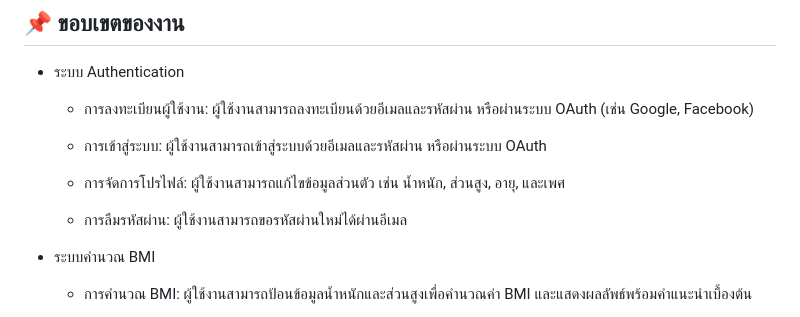
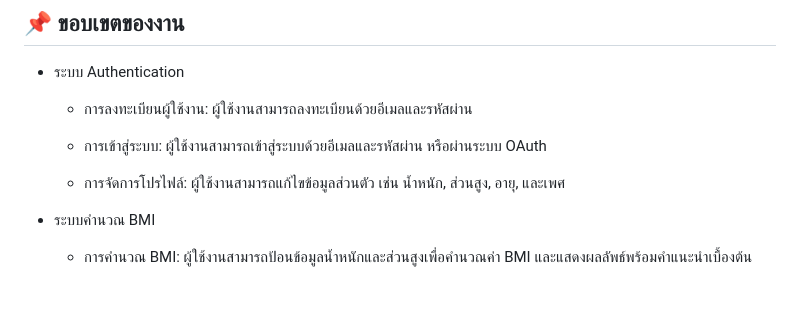
Before and after one commit to ComputerScience654/Health-Management-for-Obesity, a Markdown page: README.md, the part around the change. Rendered like a GitHub page; blank space fills up the shorter version.

```diff
--- a/README.md
+++ b/README.md
@@ -16,13 +16,11 @@
 
 ## 📌 ขอบเขตของงาน
 - ระบบ Authentication
-    - การลงทะเบียนผู้ใช้งาน: ผู้ใช้งานสามารถลงทะเบียนด้วยอีเมลและรหัสผ่าน หรือผ่านระบบ OAuth (เช่น Google, Facebook)
+    - การลงทะเบียนผู้ใช้งาน: ผู้ใช้งานสามารถลงทะเบียนด้วยอีเมลและรหัสผ่าน
 
     - การเข้าสู่ระบบ: ผู้ใช้งานสามารถเข้าสู่ระบบด้วยอีเมลและรหัสผ่าน หรือผ่านระบบ OAuth
 
     - การจัดการโปรไฟล์: ผู้ใช้งานสามารถแก้ไขข้อมูลส่วนตัว เช่น น้ำหนัก, ส่วนสูง, อายุ, และเพศ
-
-    - การลืมรหัสผ่าน: ผู้ใช้งานสามารถขอรหัสผ่านใหม่ได้ผ่านอีเมล
 
 - ระบบคำนวณ BMI
     - การคำนวณ BMI: ผู้ใช้งานสามารถป้อนข้อมูลน้ำหนักและส่วนสูงเพื่อคำนวณค่า BMI และแสดงผลลัพธ์พร้อมคำแนะนำเบื้องต้น
```
